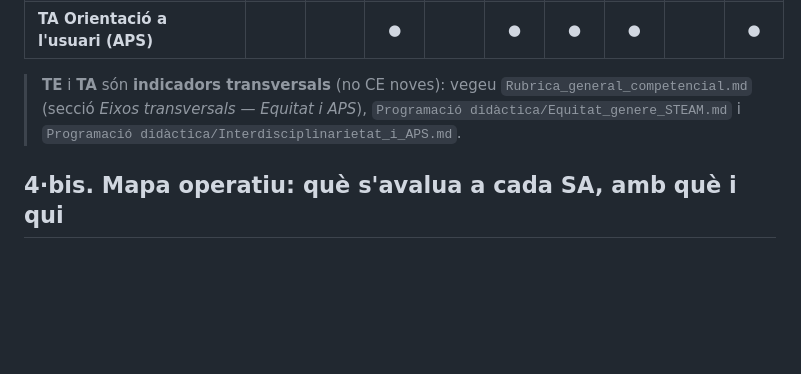
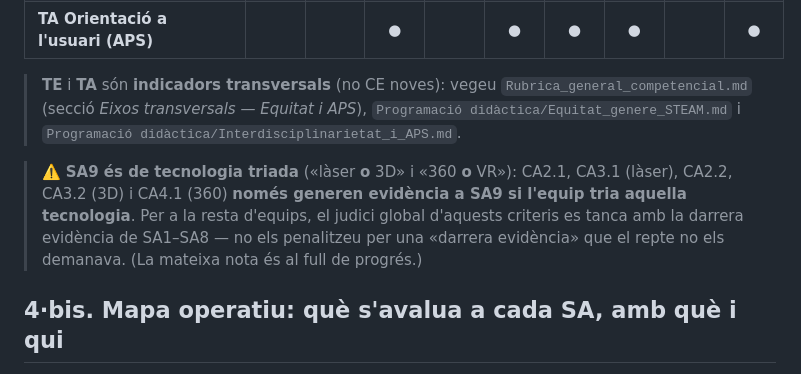
Before and after one commit to tomeu-cd100/maker-1ESO-2627, a Markdown page: Avaluació/Criteris_i_qualificacio.md, the part around the change. Rendered like a GitHub page; blank space fills up the shorter version.

```diff
--- a/Avaluació/Criteris_i_qualificacio.md
+++ b/Avaluació/Criteris_i_qualificacio.md
@@ -118,6 +118,12 @@ La **SA0** (setmanes 1-2) és **diagnòstica** i no hi apareix: no es qualifica
 > `Rubrica_general_competencial.md` (secció *Eixos transversals — Equitat i APS*),
 > `Programació didàctica/Equitat_genere_STEAM.md` i `Programació didàctica/Interdisciplinarietat_i_APS.md`.
 
+> ⚠️ **SA9 és de tecnologia triada** («làser **o** 3D» i «360 **o** VR»): CA2.1, CA3.1
+> (làser), CA2.2, CA3.2 (3D) i CA4.1 (360) **només generen evidència a SA9 si l'equip tria
+> aquella tecnologia**. Per a la resta d'equips, el judici global d'aquests criteris es tanca
+> amb la darrera evidència de SA1–SA8 — no els penalitzeu per una «darrera evidència» que el
+> repte no els demanava. (La mateixa nota és al full de progrés.)
+
 ## 4·bis. Mapa operatiu: què s'avalua a cada SA, amb què i qui
 
 Vista de curs per al docent (el detall per sessió és al **§8 de cada SA**, i la versió per a
```
Also changed, not shown: Avaluació/Full_progres_competencial.md (+5 -0 lines).
